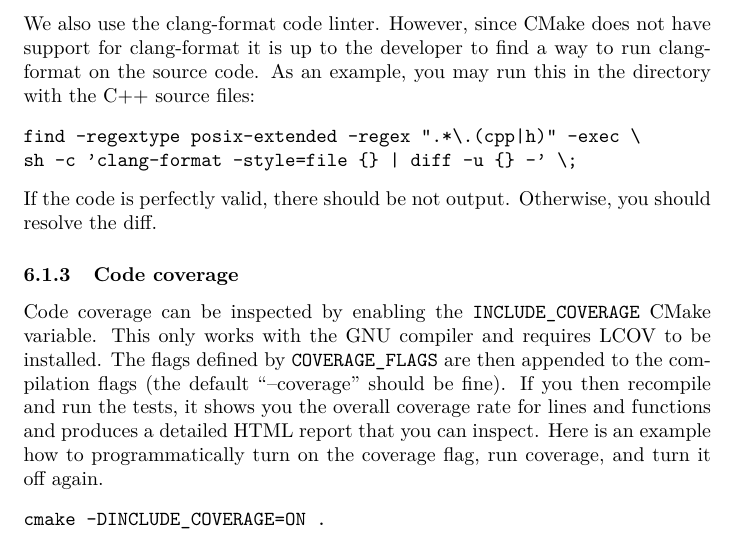
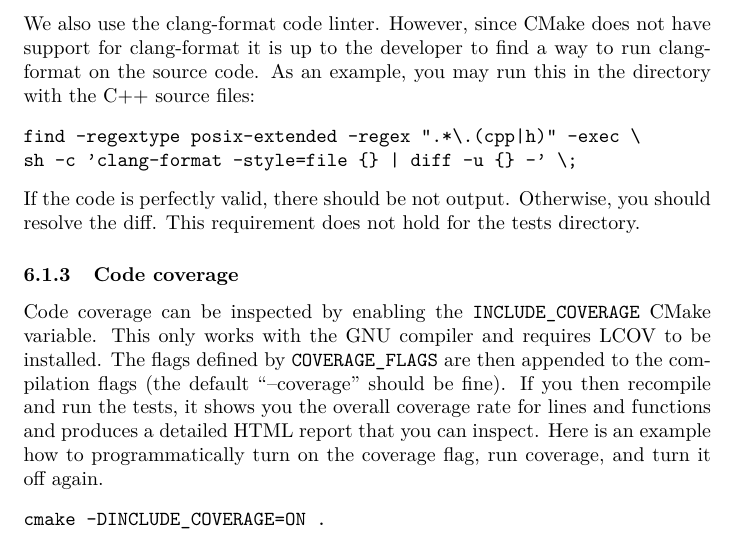
Before and after one commit to raullaasner/gadfit, a LaTeX document (doc/user_guide.tex): part of page 38 of 41, cut so that both start at the same text. Compiled offline with pdfLaTeX.

Commit message:
Add note about clang-format not required for tests

```diff
--- a/doc/user_guide.tex
+++ b/doc/user_guide.tex
@@ -1481,7 +1481,7 @@ We also use the clang-format code linter. However, since CMake does not have sup
 find -regextype posix-extended -regex ".*\.(cpp|h)" -exec \
 sh -c 'clang-format -style=file {} | diff -u {} -' \;
 \end{verbatim}
-If the code is perfectly valid, there should be not output. Otherwise, you should resolve the diff.
+If the code is perfectly valid, there should be not output. Otherwise, you should resolve the diff. This requirement does not hold for the tests directory.
 
 \subsubsection{Code coverage}
 
```
